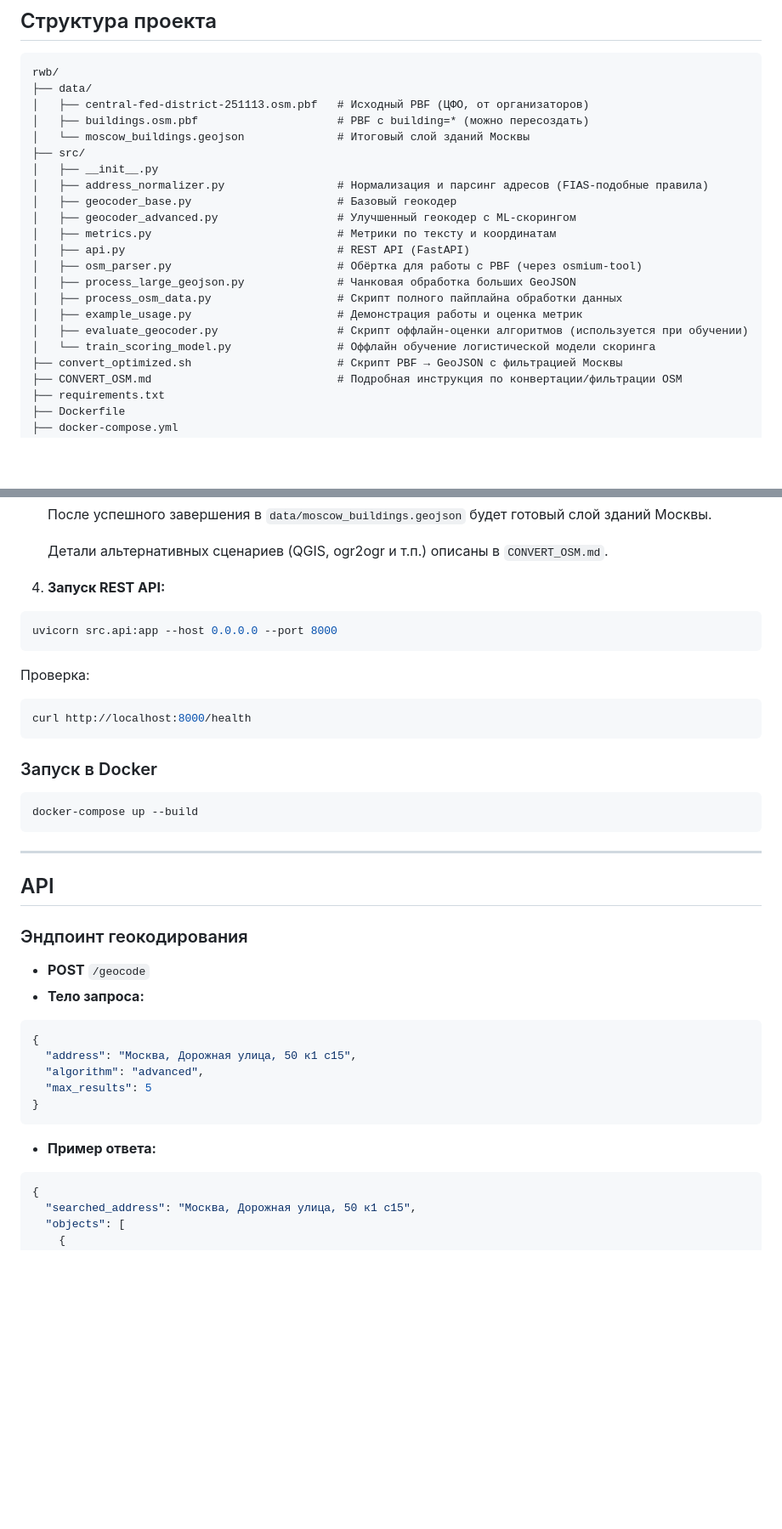
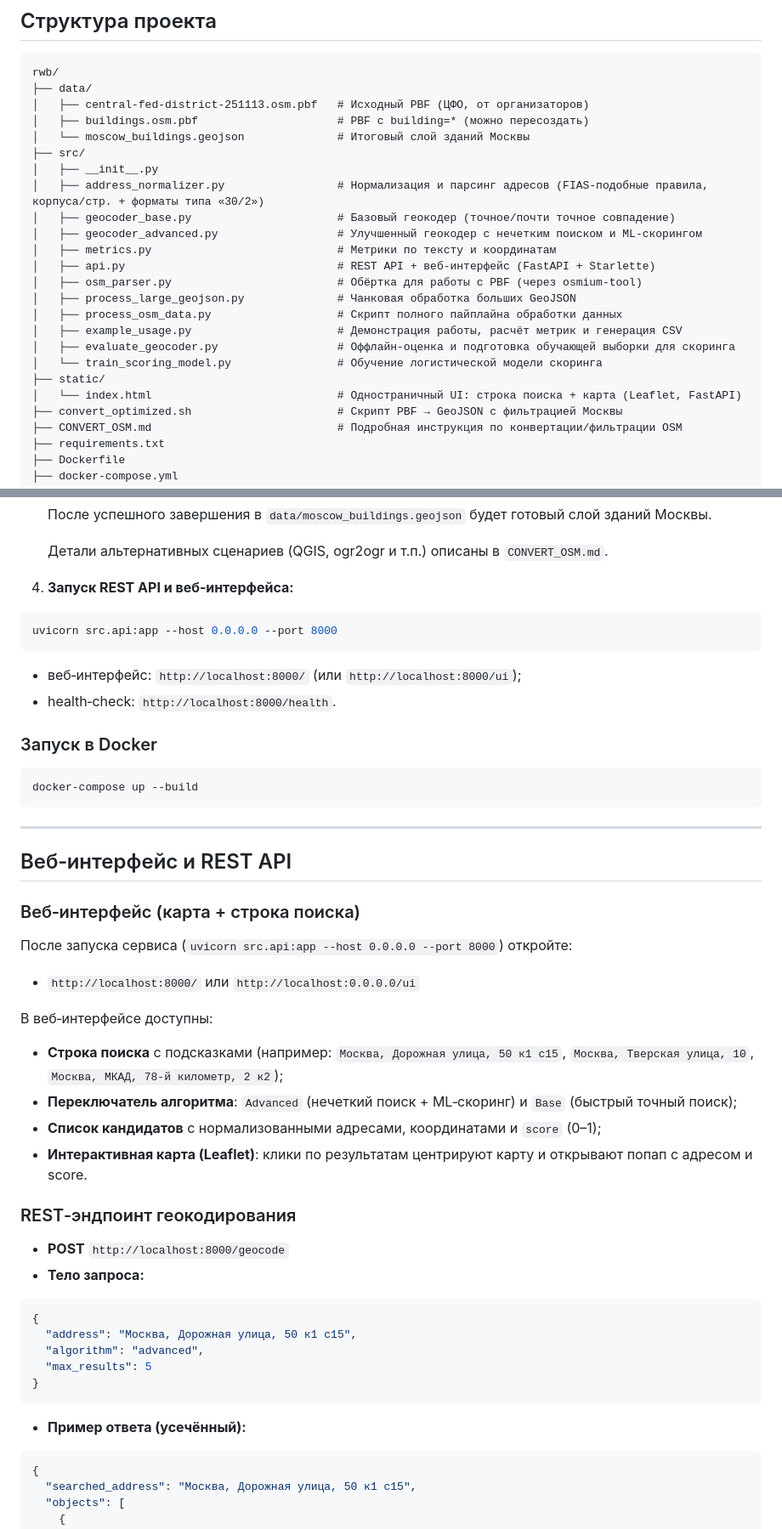
Before and after one commit to dimamalakhov/rwb, a Markdown page: README.md, 2 parts joined by grey strips. Shown: that part at 85% size. Rendered like a GitHub page; blank space fills up the shorter version.

Commit message:
Update README with web UI and scoring details

````diff
--- a/README.md
+++ b/README.md
@@ -80,17 +90,19 @@ rwb/
 │   └── moscow_buildings.geojson              # Итоговый слой зданий Москвы
 ├── src/
 │   ├── __init__.py
-│   ├── address_normalizer.py                 # Нормализация и парсинг адресов (FIAS‑подобные правила)
-│   ├── geocoder_base.py                      # Базовый геокодер
-│   ├── geocoder_advanced.py                  # Улучшенный геокодер с ML‑скорингом
+│   ├── address_normalizer.py                 # Нормализация и парсинг адресов (FIAS‑подобные правила, корпуса/стр. + форматы типа «30/2»)
+│   ├── geocoder_base.py                      # Базовый геокодер (точное/почти точное совпадение)
+│   ├── geocoder_advanced.py                  # Улучшенный геокодер с нечетким поиском и ML‑скорингом
 │   ├── metrics.py                            # Метрики по тексту и координатам
-│   ├── api.py                                # REST API (FastAPI)
+│   ├── api.py                                # REST API + веб‑интерфейс (FastAPI + Starlette)
 │   ├── osm_parser.py                         # Обёртка для работы с PBF (через osmium-tool)
 │   ├── process_large_geojson.py              # Чанковая обработка больших GeoJSON
 │   ├── process_osm_data.py                   # Скрипт полного пайплайна обработки данных
-│   ├── example_usage.py                      # Демонстрация работы и оценка метрик
-│   ├── evaluate_geocoder.py                  # Скрипт оффлайн-оценки алгоритмов (используется при обучении)
-│   └── train_scoring_model.py                # Оффлайн обучение логистической модели скоринга
+│   ├── example_usage.py                      # Демонстрация работы, расчёт метрик и генерация CSV
+│   ├── evaluate_geocoder.py                  # Оффлайн-оценка и подготовка обучающей выборки для скоринга
+│   └── train_scoring_model.py                # Обучение логистической модели скоринга
+├── static/
+│   └── index.html                            # Одностраничный UI: строка поиска + карта (Leaflet, FastAPI)
 ├── convert_optimized.sh                      # Скрипт PBF → GeoJSON с фильтрацией Москвы
 ├── CONVERT_OSM.md                            # Подробная инструкция по конвертации/фильтрации OSM
 ├── requirements.txt
@@ -157,17 +169,14 @@ pip install -r requirements.txt
 
   Детали альтернативных сценариев (QGIS, ogr2ogr и т.п.) описаны в `CONVERT_OSM.md`.
 
-4. **Запуск REST API:**
+4. **Запуск REST API и веб‑интерфейса:**
 
 ```bash
 uvicorn src.api:app --host 0.0.0.0 --port 8000
 ```
 
-Проверка:
-
-```bash
-curl http://localhost:8000/health
-```
+- веб‑интерфейс: `http://localhost:8000/` (или `http://localhost:8000/ui`);
+- health‑check: `http://localhost:8000/health`.
 
 ### Запуск в Docker
 
@@ -177,11 +186,24 @@ docker-compose up --build
 
 ---
 
-## API
+## Веб‑интерфейс и REST API
 
-### Эндпоинт геокодирования
+### Веб‑интерфейс (карта + строка поиска)
 
-- **POST** `/geocode`
+После запуска сервиса (`uvicorn src.api:app --host 0.0.0.0 --port 8000`) откройте:
+
+- `http://localhost:8000/` или `http://localhost:0.0.0.0/ui`
+
+В веб‑интерфейсе доступны:
+
+- **Строка поиска** с подсказками (например: `Москва, Дорожная улица, 50 к1 с15`, `Москва, Тверская улица, 10`, `Москва, МКАД, 78-й километр, 2 к2`);
+- **Переключатель алгоритма**: `Advanced` (нечеткий поиск + ML‑скоринг) и `Base` (быстрый точный поиск);
+- **Список кандидатов** с нормализованными адресами, координатами и `score` (0–1);
+- **Интерактивная карта (Leaflet)**: клики по результатам центрируют карту и открывают попап с адресом и score.
+
+### REST‑эндпоинт геокодирования
+
+- **POST** `http://localhost:8000/geocode`
 - **Тело запроса:**
 
 ```json
@@ -192,7 +214,7 @@ docker-compose up --build
 }
 ```
 
-- **Пример ответа:**
+- **Пример ответа (усечённый):**
 
 ```json
 {
````
Also changed, not shown: other parts of README.md (+15 -5 lines).
